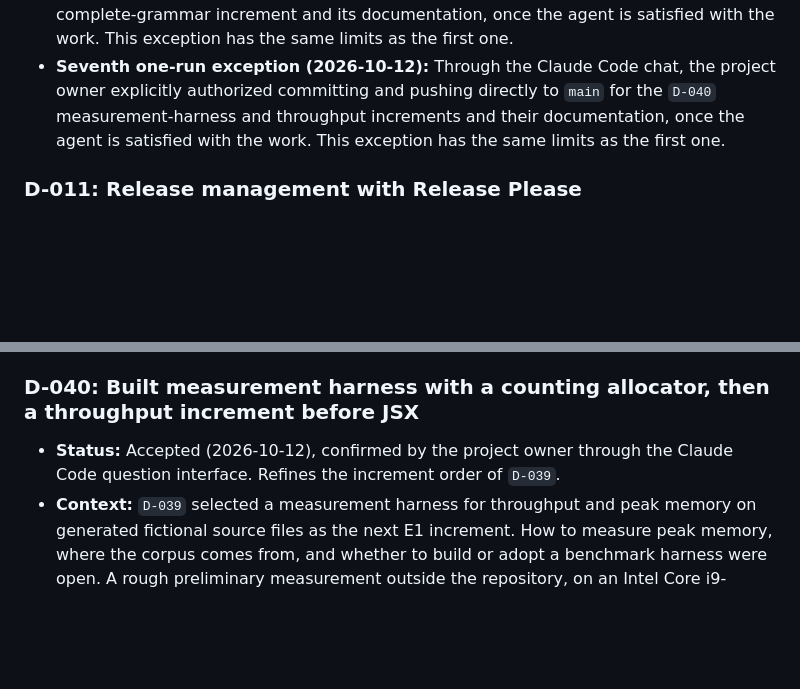
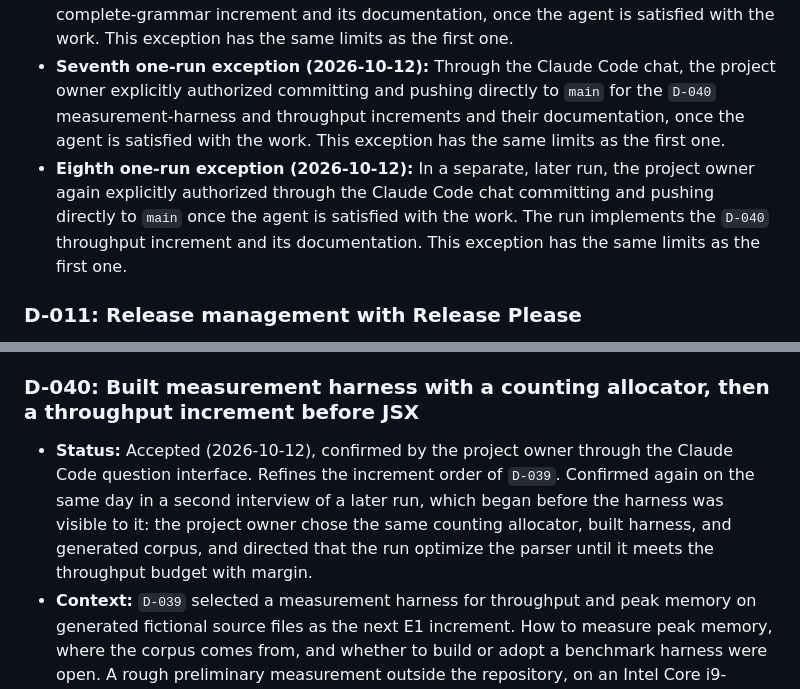
Before and after one commit to eiserv/frameshift, a Markdown page: docs/DECISIONS.md, 2 parts joined by grey strips. Rendered like a GitHub page; blank space fills up the shorter version.

Commit message:
docs(decisions): record second authorization and confirmation of D-040
The project owner confirmed the D-040 measurement design again in a later
run and authorized a direct push to main for the throughput increment.

Co-Authored-By: Claude Opus 5.5 <noreply@anthropic.com>

```diff
--- a/docs/DECISIONS.md
+++ b/docs/DECISIONS.md
@@ -131,6 +131,7 @@ Statuses change through an edit to this file under the integration workflow in D
 - **Fifth one-run exception (2026-10-12):** Through the Claude Code chat, the project owner explicitly authorized committing and pushing directly to `main` for the `D-038` expression-completion increment and its documentation, once the agent is satisfied with the work. This exception has the same limits as the first one.
 - **Sixth one-run exception (2026-10-12):** Through the Claude Code chat, the project owner explicitly authorized committing and pushing directly to `main` for the `D-039` complete-grammar increment and its documentation, once the agent is satisfied with the work. This exception has the same limits as the first one.
 - **Seventh one-run exception (2026-10-12):** Through the Claude Code chat, the project owner explicitly authorized committing and pushing directly to `main` for the `D-040` measurement-harness and throughput increments and their documentation, once the agent is satisfied with the work. This exception has the same limits as the first one.
+- **Eighth one-run exception (2026-10-12):** In a separate, later run, the project owner again explicitly authorized through the Claude Code chat committing and pushing directly to `main` once the agent is satisfied with the work. The run implements the `D-040` throughput increment and its documentation. This exception has the same limits as the first one.
 
 ### D-011: Release management with Release Please
 
@@ -341,7 +342,7 @@ Statuses change through an edit to this file under the integration workflow in D
 
 ### D-040: Built measurement harness with a counting allocator, then a throughput increment before JSX
 
-- **Status:** Accepted (2026-10-12), confirmed by the project owner through the Claude Code question interface. Refines the increment order of `D-039`.
+- **Status:** Accepted (2026-10-12), confirmed by the project owner through the Claude Code question interface. Refines the increment order of `D-039`. Confirmed again on the same day in a second interview of a later run, which began before the harness was visible to it: the project owner chose the same counting allocator, built harness, and generated corpus, and directed that the run optimize the parser until it meets the throughput budget with margin.
 - **Context:** `D-039` selected a measurement harness for throughput and peak memory on generated fictional source files as the next E1 increment. How to measure peak memory, where the corpus comes from, and whether to build or adopt a benchmark harness were open. A rough preliminary measurement outside the repository, on an Intel Core i9-14900K, parsed module code at about 9.4 MB/s from 16 KB to 4 MB per file: linear in size, but about a third of the E1 budget of 30 MB/s per core.
 - **Decision:**
   - A development-only binary, `tools/frameshift-bench`, measures parser throughput and peak heap memory through the engine facade. It uses its own small harness on the standard library: a warm-up round, fixed iteration counts, minimum and median times, and a scaling series over file sizes. Statistics-based benchmark libraries such as criterion are not adopted now; benchmark tooling is evaluated again for the M11 benchmarks.
```
